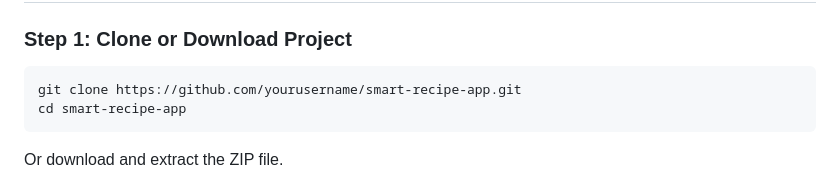
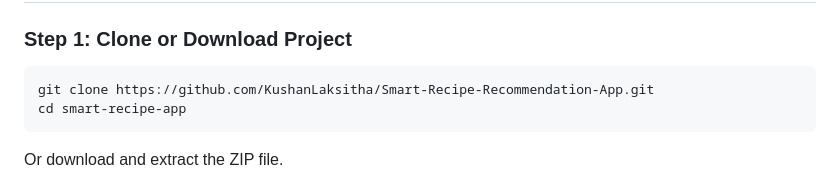
Before and after one commit to KushanLaksitha/Smart-Recipe-Recommendation-App, a Markdown page: README.md, the part around the change. Rendered like a GitHub page.

````diff
--- a/README.md
+++ b/README.md
@@ -138,7 +138,7 @@ Before you begin, ensure you have:
 ### Step 1: Clone or Download Project
 
 ```bash
-git clone https://github.com/yourusername/smart-recipe-app.git
+git clone https://github.com/KushanLaksitha/Smart-Recipe-Recommendation-App.git
 cd smart-recipe-app
 ```
 
````
